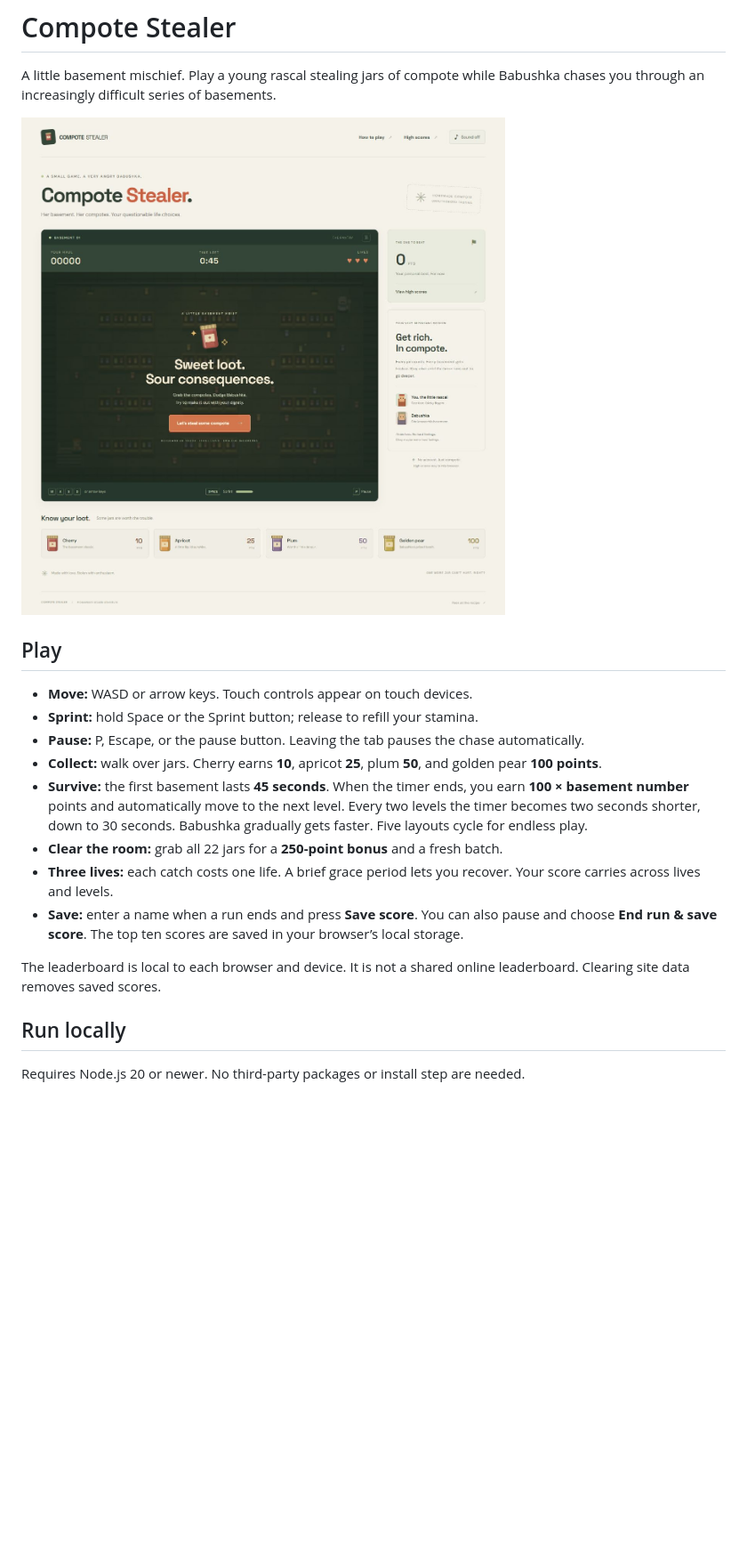
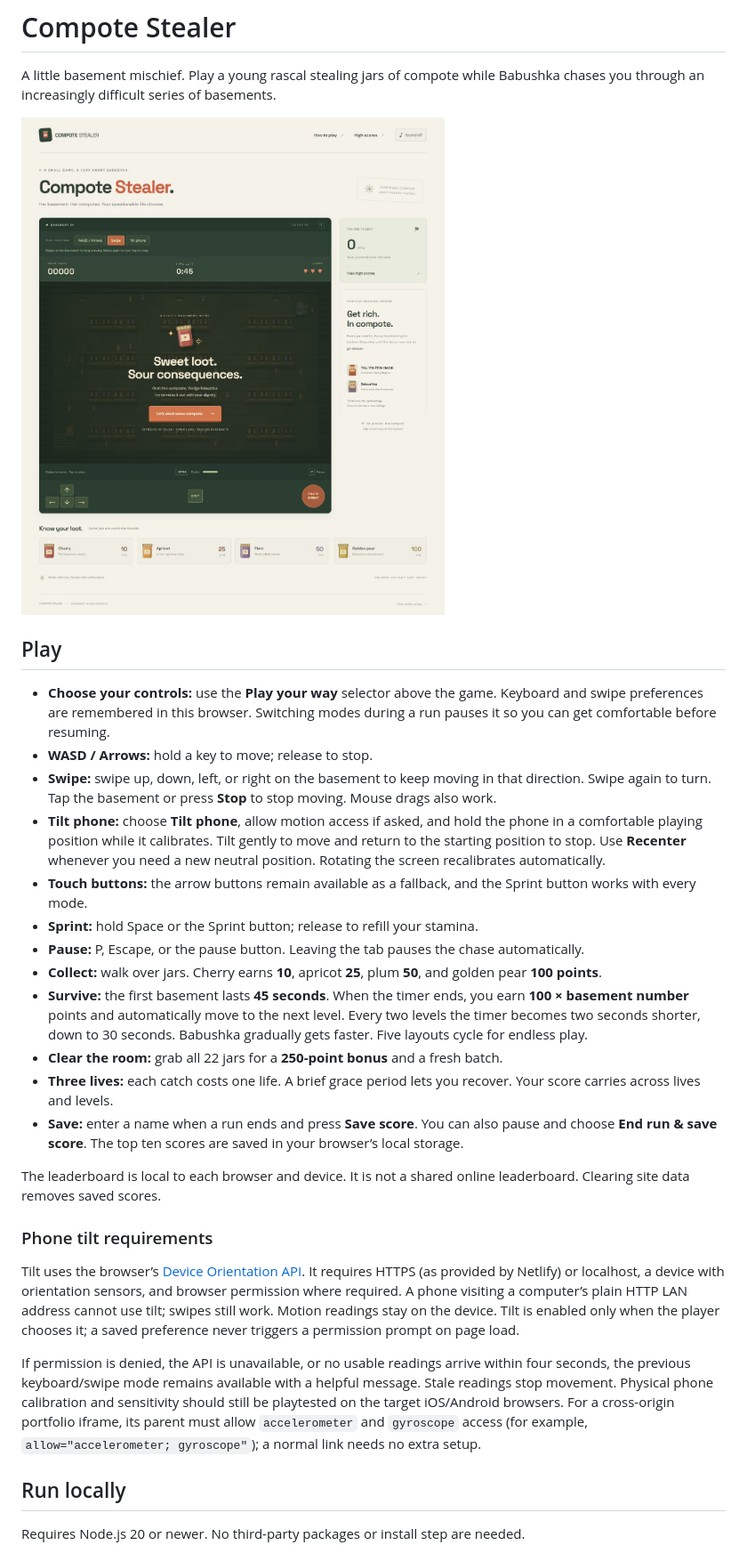
Before and after one commit to mitzZzera/Compote_Stealer_Game, a Markdown page: README.md, the part around one of its changes. Shown at 89% size. Rendered like a GitHub page; pictures changed too: docs/preview.png; blank space fills up the shorter version.

Commit message:
Add selectable keyboard, swipe, and phone tilt controls

```diff
--- a/README.md
+++ b/README.md
@@ -6,7 +6,11 @@ A little basement mischief. Play a young rascal stealing jars of compote while B
 
 ## Play
 
-- **Move:** WASD or arrow keys. Touch controls appear on touch devices.
+- **Choose your controls:** use the **Play your way** selector above the game. Keyboard and swipe preferences are remembered in this browser. Switching modes during a run pauses it so you can get comfortable before resuming.
+- **WASD / Arrows:** hold a key to move; release to stop.
+- **Swipe:** swipe up, down, left, or right on the basement to keep moving in that direction. Swipe again to turn. Tap the basement or press **Stop** to stop moving. Mouse drags also work.
+- **Tilt phone:** choose **Tilt phone**, allow motion access if asked, and hold the phone in a comfortable playing position while it calibrates. Tilt gently to move and return to the starting position to stop. Use **Recenter** whenever you need a new neutral position. Rotating the screen recalibrates automatically.
+- **Touch buttons:** the arrow buttons remain available as a fallback, and the Sprint button works with every mode.
 - **Sprint:** hold Space or the Sprint button; release to refill your stamina.
 - **Pause:** P, Escape, or the pause button. Leaving the tab pauses the chase automatically.
 - **Collect:** walk over jars. Cherry earns **10**, apricot **25**, plum **50**, and golden pear **100 points**.
@@ -16,6 +20,12 @@ A little basement mischief. Play a young rascal stealing jars of compote while B
 - **Save:** enter a name when a run ends and press **Save score**. You can also pause and choose **End run & save score**. The top ten scores are saved in your browser’s local storage.
 
 The leaderboard is local to each browser and device. It is not a shared online leaderboard. Clearing site data removes saved scores.
+
+### Phone tilt requirements
+
+Tilt uses the browser’s [Device Orientation API](https://developer.mozilla.org/en-US/docs/Web/API/DeviceOrientationEvent/requestPermission_static). It requires HTTPS (as provided by Netlify) or localhost, a device with orientation sensors, and browser permission where required. A phone visiting a computer’s plain HTTP LAN address cannot use tilt; swipes still work. Motion readings stay on the device. Tilt is enabled only when the player chooses it; a saved preference never triggers a permission prompt on page load.
+
+If permission is denied, the API is unavailable, or no usable readings arrive within four seconds, the previous keyboard/swipe mode remains available with a helpful message. Stale readings stop movement. Physical phone calibration and sensitivity should still be playtested on the target iOS/Android browsers. For a cross-origin portfolio iframe, its parent must allow `accelerometer` and `gyroscope` access (for example, `allow="accelerometer; gyroscope"`); a normal link needs no extra setup.
 
 ## Run locally
 
```
Also changed, not shown: other parts of README.md (+1 -0 lines), 5 other files.
